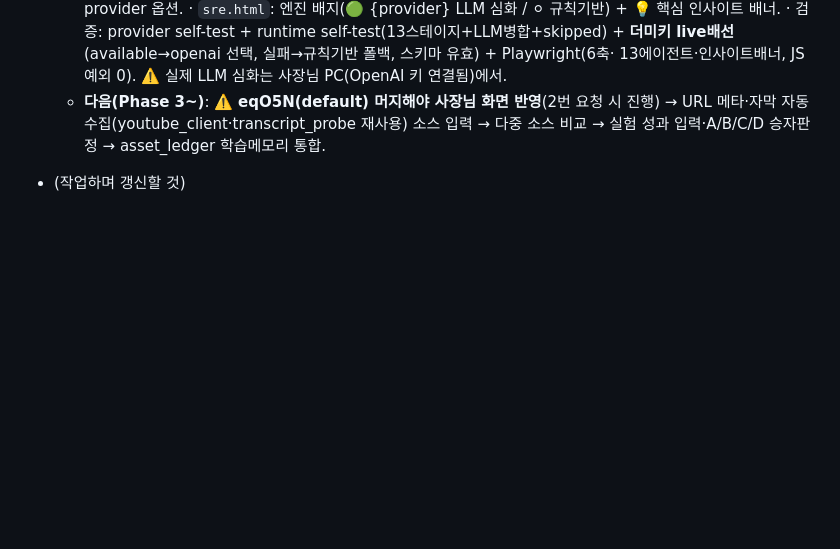
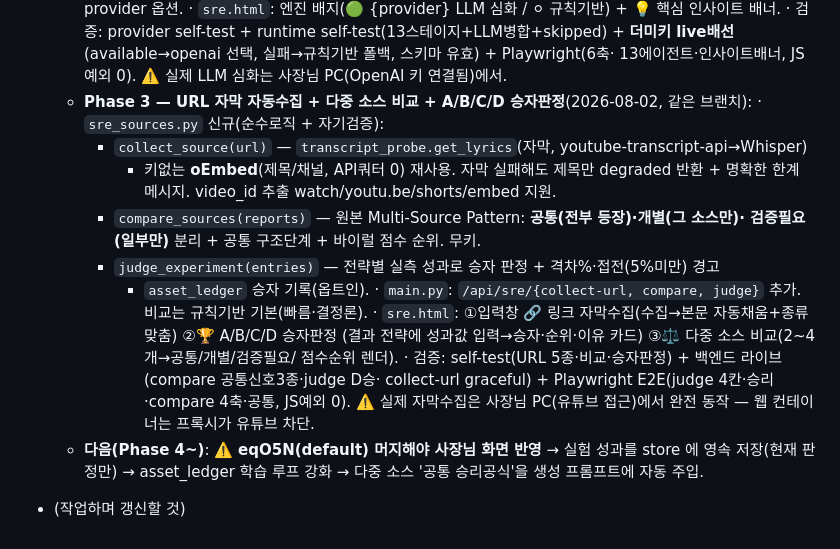
Before and after one commit to bhr7689/youtube-automation, a Markdown page: CLAUDE.md, the part around the change. Drawn GitHub-style; blank space fills up the shorter version.

Commit message:
docs: 🧬 SRE-OS Phase 3 완료 기록 (URL수집·다중비교·승자판정)
Co-Authored-By: Claude Opus 4.8 <noreply@anthropic.com>
Claude-Session: https://claude.ai/code/session_01S3gy88ggRk8FUeWrFfofGN

```diff
--- a/CLAUDE.md
+++ b/CLAUDE.md
@@ -597,7 +597,22 @@ python pipeline.py --init                              # 파이프라인 폴더
     · 검증: provider self-test + runtime self-test(13스테이지+LLM병합+skipped) + **더미키
       live배선**(available→openai 선택, 실패→규칙기반 폴백, 스키마 유효) + Playwright(6축·
       13에이전트·인사이트배너, JS예외 0). ⚠️ 실제 LLM 심화는 사장님 PC(OpenAI 키 연결됨)에서.
-  - **다음(Phase 3~)**: ⚠️ **eqO5N(default) 머지해야 사장님 화면 반영**(2번 요청 시 진행) →
-    URL 메타·자막 자동수집(youtube_client·transcript_probe 재사용) 소스 입력 → 다중 소스 비교 →
-    실험 성과 입력·A/B/C/D 승자판정 → asset_ledger 학습메모리 통합.
+  - **Phase 3 — URL 자막 자동수집 + 다중 소스 비교 + A/B/C/D 승자판정**(2026-08-02, 같은 브랜치):
+    · `sre_sources.py` 신규(순수로직 + 자기검증):
+      - `collect_source(url)` — `transcript_probe.get_lyrics`(자막, youtube-transcript-api→Whisper)
+        + 키없는 **oEmbed**(제목/채널, API쿼터 0) 재사용. 자막 실패해도 제목만 degraded 반환 +
+        명확한 한계 메시지. video_id 추출 watch/youtu.be/shorts/embed 지원.
+      - `compare_sources(reports)` — 원본 Multi-Source Pattern: **공통(전부 등장)·개별(그 소스만)·
+        검증필요(일부만)** 분리 + 공통 구조단계 + 바이럴 점수 순위. 무키.
+      - `judge_experiment(entries)` — 전략별 실측 성과로 승자 판정 + 격차%·접전(5%미만) 경고
+        + `asset_ledger` 승자 기록(옵트인).
+    · `main.py`: `/api/sre/{collect-url, compare, judge}` 추가. 비교는 규칙기반 기본(빠름·결정론).
+    · `sre.html`: ①입력창 🔗 링크 자막수집(수집→본문 자동채움+종류 맞춤) ②🏆 A/B/C/D 승자판정
+      (결과 전략에 성과값 입력→승자·순위·이유 카드) ③⚖️ 다중 소스 비교(2~4개→공통/개별/검증필요/
+      점수순위 렌더).
+    · 검증: self-test(URL 5종·비교·승자판정) + 백엔드 라이브(compare 공통신호3종·judge D승·
+      collect-url graceful) + Playwright E2E(judge 4칸·승리·compare 4축·공통, JS예외 0).
+      ⚠️ 실제 자막수집은 사장님 PC(유튜브 접근)에서 완전 동작 — 웹 컨테이너는 프록시가 유튜브 차단.
+  - **다음(Phase 4~)**: ⚠️ **eqO5N(default) 머지해야 사장님 화면 반영** → 실험 성과를 store 에 영속
+    저장(현재 판정만) → asset_ledger 학습 루프 강화 → 다중 소스 '공통 승리공식'을 생성 프롬프트에 자동 주입.
 - (작업하며 갱신할 것)
```
